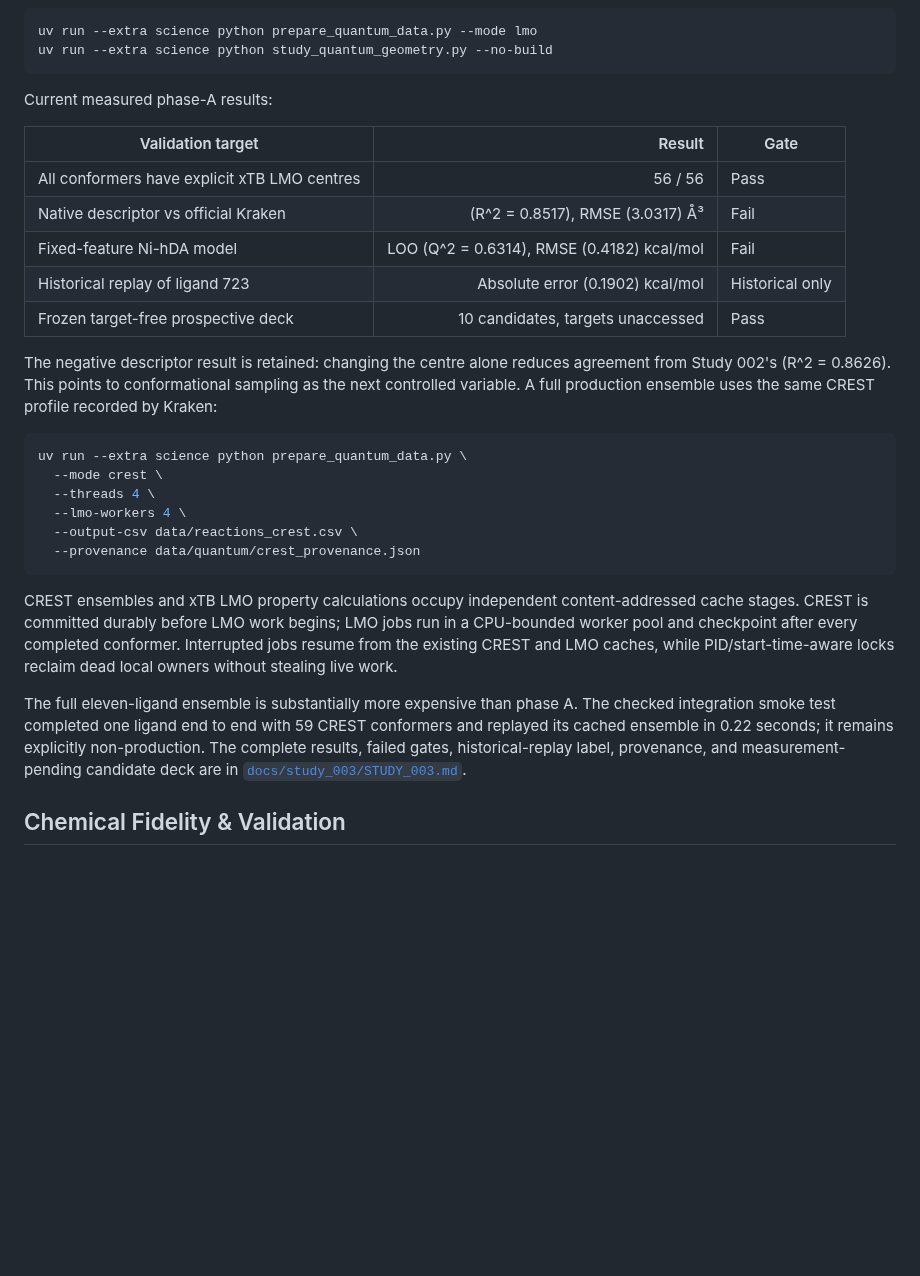
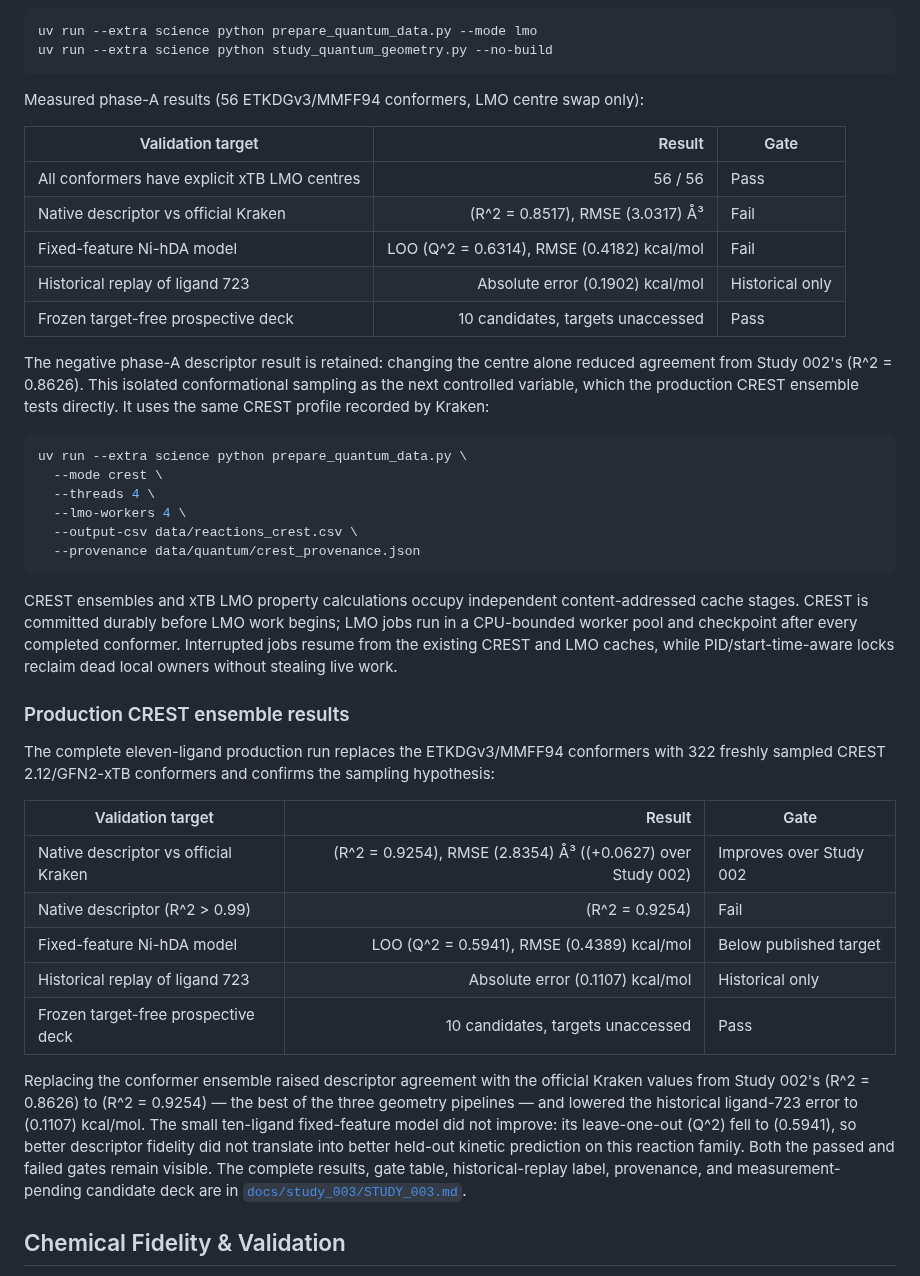
Before and after one commit to AndrejRumenovski/StericX, a Markdown page: README.md, the part around the change. GitHub-like rendering; blank space fills up the shorter version.

Commit message:
Document production CREST ensemble results in Study 003
Update the README Study 003 section from the phase-A placeholder to the
completed eleven-ligand production CREST run: native descriptor R^2=0.9254
(+0.0627 over Study 002, best of the three geometry pipelines), historical
ligand-723 error 0.1107 kcal/mol, and the fixed-feature LOO Q^2=0.5941
regression. Regenerate the Study 003 report, parity plots, comparison
tables, and model artifact from the 322-conformer CREST/GFN2-xTB ensemble.

````diff
--- a/README.md
+++ b/README.md
@@ -291,7 +291,7 @@ uv run --extra science python prepare_quantum_data.py --mode lmo
 uv run --extra science python study_quantum_geometry.py --no-build
 ```
 
-Current measured phase-A results:
+Measured phase-A results (56 ETKDGv3/MMFF94 conformers, LMO centre swap only):
 
 | Validation target | Result | Gate |
 |---|---:|---|
@@ -301,10 +301,11 @@ Current measured phase-A results:
 | Historical replay of ligand 723 | Absolute error \(0.1902\) kcal/mol | Historical only |
 | Frozen target-free prospective deck | 10 candidates, targets unaccessed | Pass |
 
-The negative descriptor result is retained: changing the centre alone reduces
-agreement from Study 002's \(R^2 = 0.8626\). This points to conformational
-sampling as the next controlled variable. A full production ensemble uses the
-same CREST profile recorded by Kraken:
+The negative phase-A descriptor result is retained: changing the centre alone
+reduced agreement from Study 002's \(R^2 = 0.8626\). This isolated
+conformational sampling as the next controlled variable, which the production
+CREST ensemble tests directly. It uses the same CREST profile recorded by
+Kraken:
 
 ```bash
 uv run --extra science python prepare_quantum_data.py \
@@ -322,11 +323,28 @@ completed conformer. Interrupted jobs resume from the existing CREST and LMO
 caches, while PID/start-time-aware locks reclaim dead local owners without
 stealing live work.
 
-The full eleven-ligand ensemble is substantially more expensive than phase A.
-The checked integration smoke test completed one ligand end to end with 59
-CREST conformers and replayed its cached ensemble in 0.22 seconds; it remains
-explicitly non-production. The
-complete results, failed gates, historical-replay label, provenance, and
+### Production CREST ensemble results
+
+The complete eleven-ligand production run replaces the ETKDGv3/MMFF94
+conformers with 322 freshly sampled CREST 2.12/GFN2-xTB conformers and confirms
+the sampling hypothesis:
+
+| Validation target | Result | Gate |
+|---|---:|---|
+| Native descriptor vs official Kraken | \(R^2 = 0.9254\), RMSE \(2.8354\) Å³ (\(+0.0627\) over Study 002) | Improves over Study 002 |
+| Native descriptor \(R^2 > 0.99\) | \(R^2 = 0.9254\) | Fail |
+| Fixed-feature Ni-hDA model | LOO \(Q^2 = 0.5941\), RMSE \(0.4389\) kcal/mol | Below published target |
+| Historical replay of ligand 723 | Absolute error \(0.1107\) kcal/mol | Historical only |
+| Frozen target-free prospective deck | 10 candidates, targets unaccessed | Pass |
+
+Replacing the conformer ensemble raised descriptor agreement with the official
+Kraken values from Study 002's \(R^2 = 0.8626\) to \(R^2 = 0.9254\) — the best
+of the three geometry pipelines — and lowered the historical ligand-723 error
+to \(0.1107\) kcal/mol. The small ten-ligand fixed-feature model did not
+improve: its leave-one-out \(Q^2\) fell to \(0.5941\), so better descriptor
+fidelity did not translate into better held-out kinetic prediction on this
+reaction family. Both the passed and failed gates remain visible. The complete
+results, gate table, historical-replay label, provenance, and
 measurement-pending candidate deck are in
 [`docs/study_003/STUDY_003.md`](docs/study_003/STUDY_003.md).
 
````
Also changed, not shown: docs/study_003/STUDY_003.md (+9 -9 lines), docs/study_003/ni_hda_xtb_lmo_historical_replay.png, docs/study_003/official_kraken_lmo_comparison.png, 4 other files.
